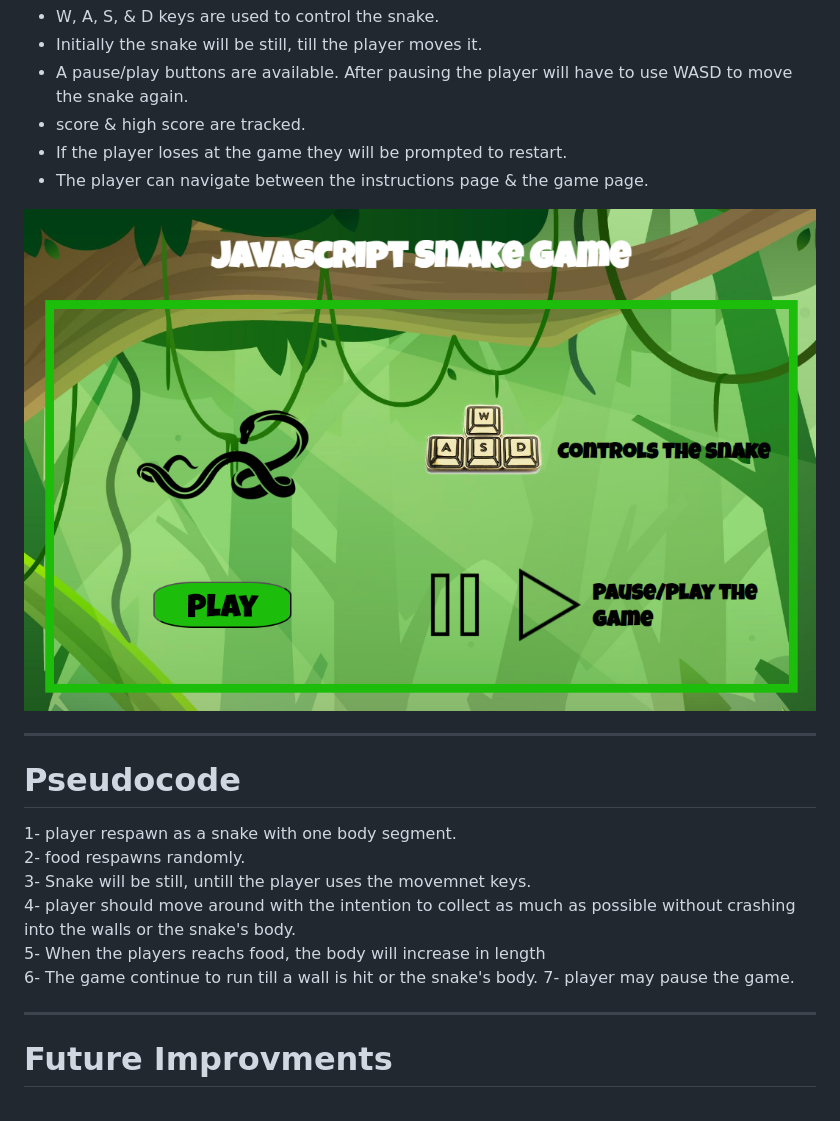
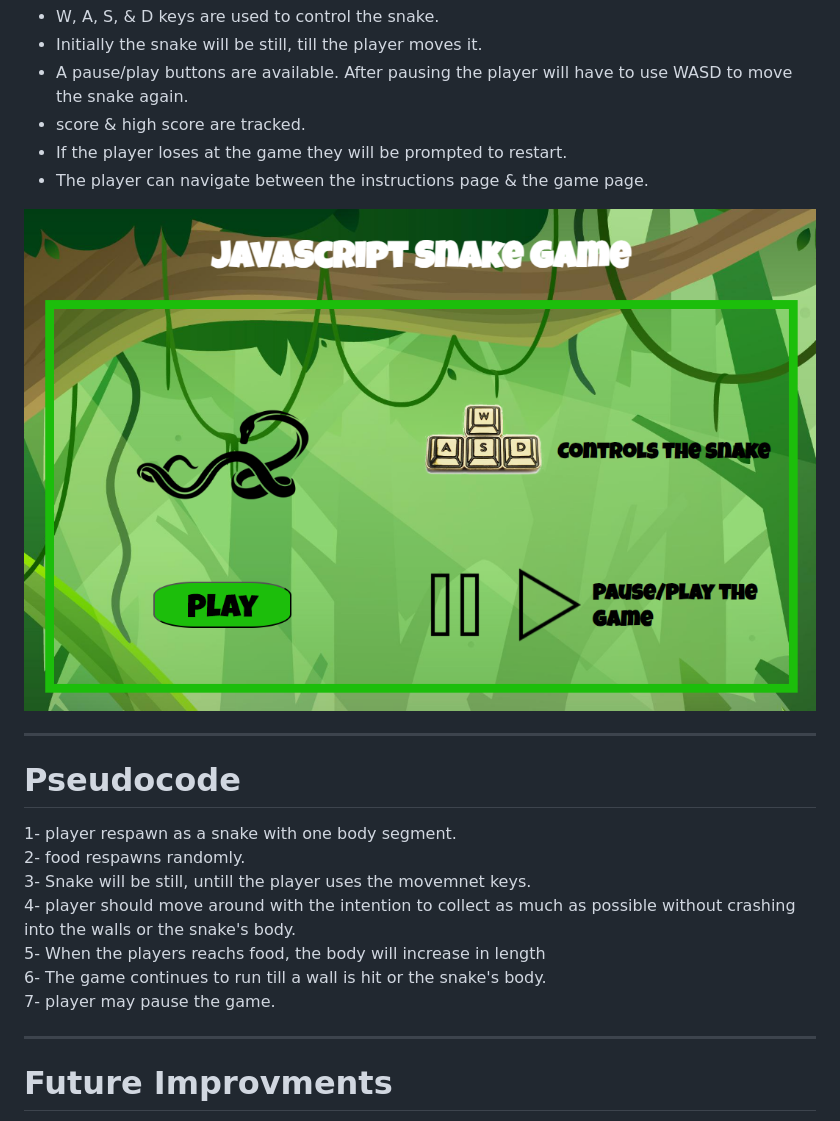
Before and after one commit to Ali000/Snake_game, a Markdown page: README.md, the part around one of its changes. Rendered like a GitHub page.

```diff
--- a/README.md
+++ b/README.md
@@ -55,7 +55,7 @@ The snake would start as a head only and would grow in length when food is eaten
 3- Snake will be still, untill the player uses the movemnet keys.\
 4- player should move around with the intention to collect as much as possible without crashing into the walls or the snake's body.\
 5- When the players reachs food, the body will increase in length \
-6- The game continue to run till a wall is hit or the snake's body.
+6- The game continues to run till a wall is hit or the snake's body. \
 7- player may pause the game.
 
 ---
```
Also changed, not shown: other parts of README.md (+1 -1 lines).
